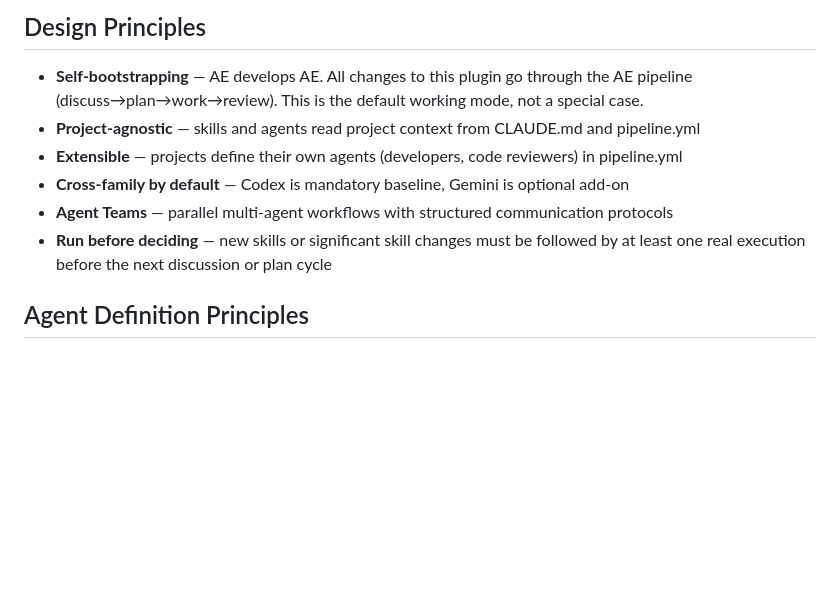
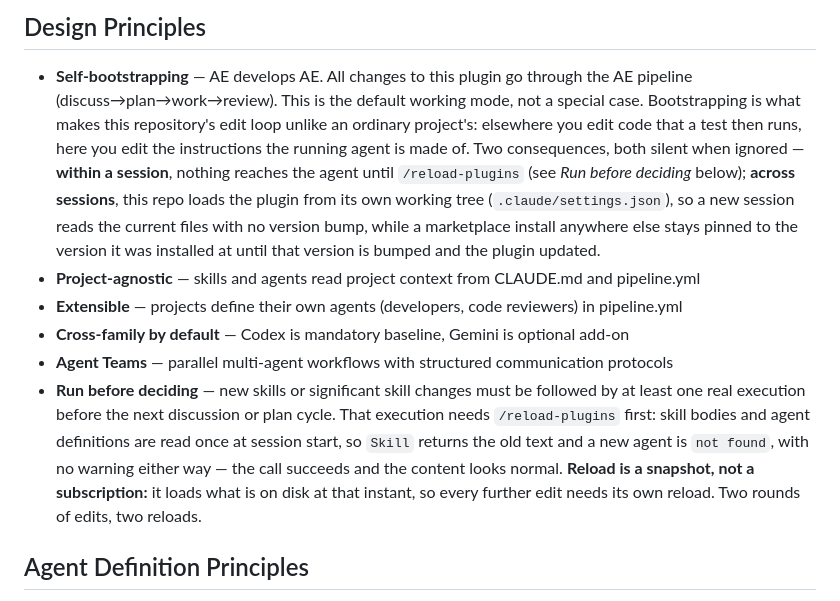
Before and after one commit to xmkevinchen/agentic-engineering, a Markdown page: CLAUDE.md, the part around the change. Rendered like a GitHub page; blank space fills up the shorter version.

Commit message:
docs: the bootstrapping loop needs a reload, and a bump only for installs elsewhere
Editing this plugin edits the running agent, not code a test will run.
Nothing reaches the agent until `/reload-plugins`, and that is a snapshot of
the instant it runs, not a subscription — a second edit needs a second reload.
`Skill` returns the stale body and a new agent reports not found, both without
a warning.

Across sessions the loop is different: `.claude/settings.json` loads this
plugin from the working tree, so a new session reads the current files at
whatever version `plugin.json` says. A marketplace install elsewhere does not
follow — it stays at the version it was installed at.

Co-Authored-By: Claude Opus 5 (1M context) <noreply@anthropic.com>
Claude-Session: https://claude.ai/code/session_01JfhRVE9L7V2NjVbqkuDxGX

```diff
--- a/CLAUDE.md
+++ b/CLAUDE.md
@@ -68,11 +68,12 @@ Everything that lands in the repository — code comments, commit messages, skil
 ## Design Principles
 
 - **Self-bootstrapping** — AE develops AE. All changes to this plugin go through the AE pipeline (discuss→plan→work→review). This is the default working mode, not a special case.
+  Bootstrapping is what makes this repository's edit loop unlike an ordinary project's: elsewhere you edit code that a test then runs, here you edit the instructions the running agent is made of. Two consequences, both silent when ignored — **within a session**, nothing reaches the agent until `/reload-plugins` (see *Run before deciding* below); **across sessions**, this repo loads the plugin from its own working tree (`.claude/settings.json`), so a new session reads the current files with no version bump, while a marketplace install anywhere else stays pinned to the version it was installed at until that version is bumped and the plugin updated.
 - **Project-agnostic** — skills and agents read project context from CLAUDE.md and pipeline.yml
 - **Extensible** — projects define their own agents (developers, code reviewers) in pipeline.yml
 - **Cross-family by default** — Codex is mandatory baseline, Gemini is optional add-on
 - **Agent Teams** — parallel multi-agent workflows with structured communication protocols
-- **Run before deciding** — new skills or significant skill changes must be followed by at least one real execution before the next discussion or plan cycle
+- **Run before deciding** — new skills or significant skill changes must be followed by at least one real execution before the next discussion or plan cycle. That execution needs `/reload-plugins` first: skill bodies and agent definitions are read once at session start, so `Skill` returns the old text and a new agent is `not found`, with no warning either way — the call succeeds and the content looks normal. **Reload is a snapshot, not a subscription:** it loads what is on disk at that instant, so every further edit needs its own reload. Two rounds of edits, two reloads.
 
 ## Agent Definition Principles
 
```
